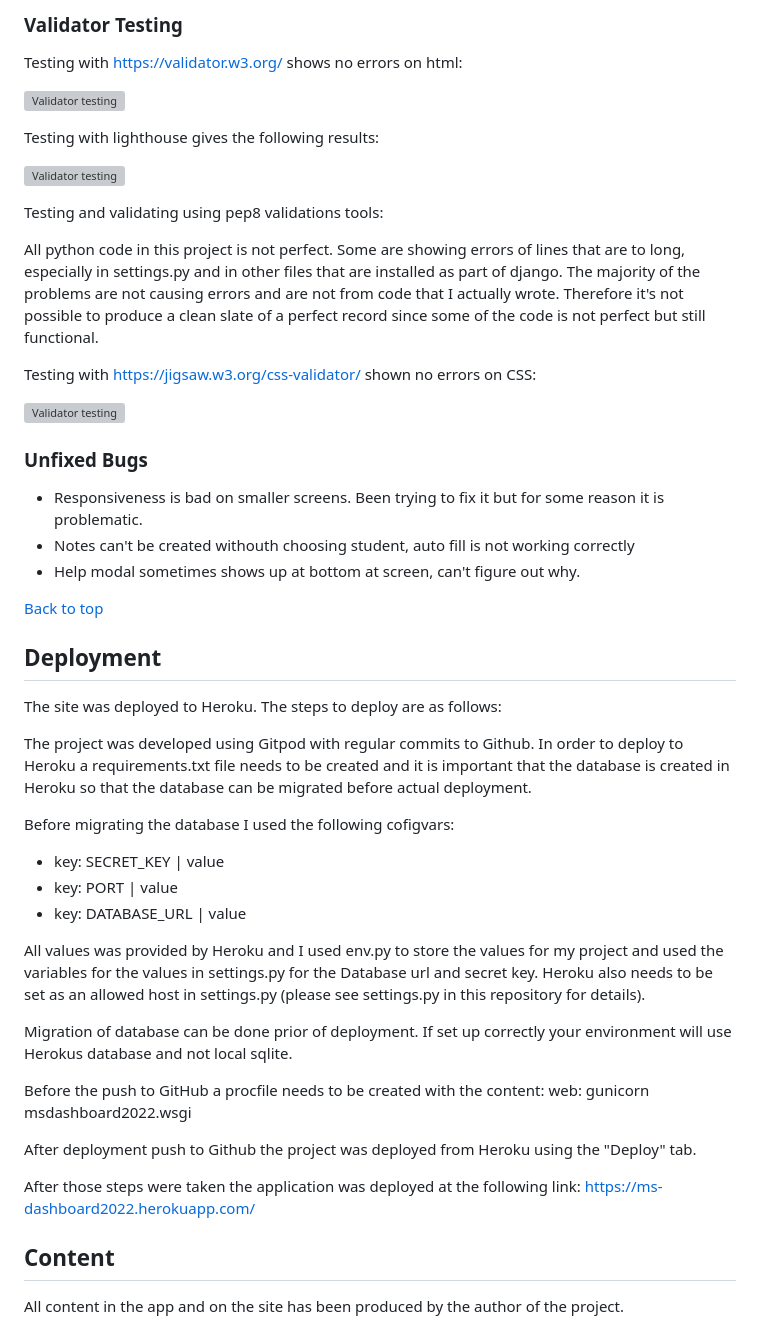
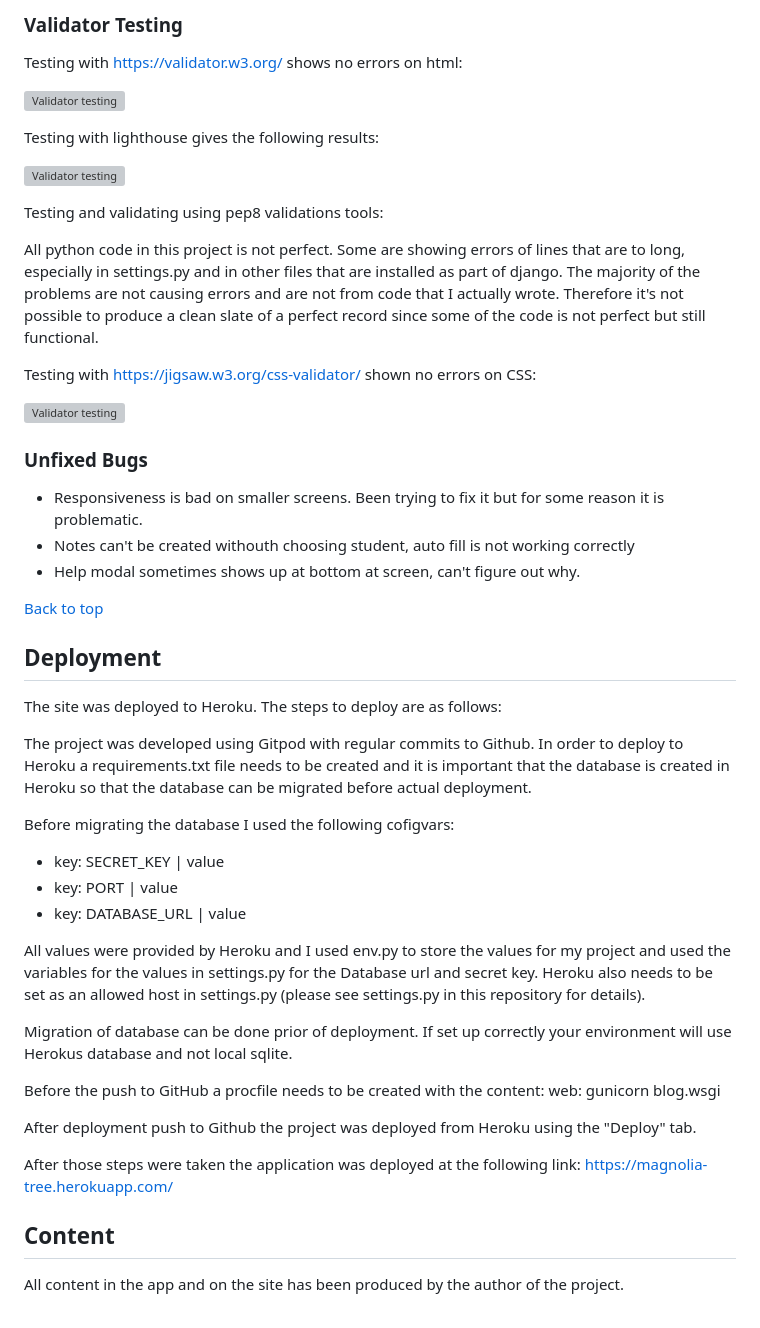
Before and after one commit to AngelicaGuimaraes/P4_magnolia_tree_blog, a Markdown page: README.md, the part around one of its changes. Drawn GitHub-style; grey boxes are pictures that could not be loaded.

Commit message:
add libraries and updates to settings

```diff
--- a/README.md
+++ b/README.md
@@ -328,15 +326,15 @@ Before migrating the database I used the following cofigvars:
  - key: PORT | value
  - key: DATABASE_URL | value
 
-All values was provided by Heroku and I used env.py to store the values for my project and used the variables for the values in settings.py for the Database url and secret key. Heroku also needs to be set as an allowed host in settings.py (please see settings.py in this repository for details).
+All values were provided by Heroku and I used env.py to store the values for my project and used the variables for the values in settings.py for the Database url and secret key. Heroku also needs to be set as an allowed host in settings.py (please see settings.py in this repository for details).
 
 Migration of database can be done prior of deployment. If set up correctly your environment will use Herokus database and not local sqlite.
 
-Before the push to GitHub a procfile needs to be created with the content: web: gunicorn msdashboard2022.wsgi
+Before the push to GitHub a procfile needs to be created with the content: web: gunicorn blog.wsgi
 
 After deployment push to Github the project was deployed from Heroku using the "Deploy" tab.
 
-After those steps were taken the application was deployed at the following link: https://ms-dashboard2022.herokuapp.com/
+After those steps were taken the application was deployed at the following link: https://magnolia-tree.herokuapp.com/
 
 ## Content
 
```
Also changed, not shown: other parts of README.md (+10 -13 lines), media/images-readme/blognavigation.png, media/images-readme/sitenavigation.png, 3 other files.
